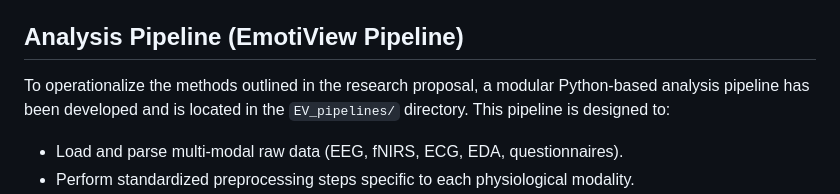
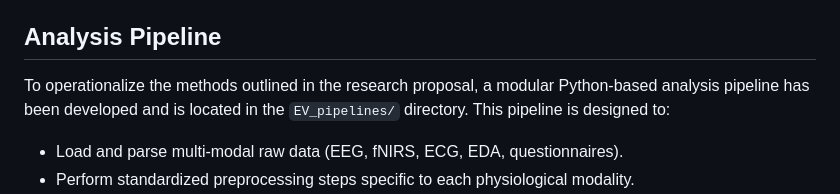
Before and after one commit to CGutt-hub/EmotiView, a Markdown page: README.md, the part around the change. Rendered like a GitHub page.

```diff
--- a/README.md
+++ b/README.md
@@ -48,7 +48,7 @@ This repository primarily contains the core research documentation:
 *   **`rawData/pilotData/`**: Placeholder for storing raw experimental data (not version controlled by default due to size, but structure is indicated).
 *   **`EV_results/`**: Directory where the pipeline saves processed data, analysis metrics, and plots.
 
-## Analysis Pipeline (EmotiView Pipeline)
+## Analysis Pipeline
 
 To operationalize the methods outlined in the research proposal, a modular Python-based analysis pipeline has been developed and is located in the `EV_pipelines/` directory. This pipeline is designed to:
 
```
